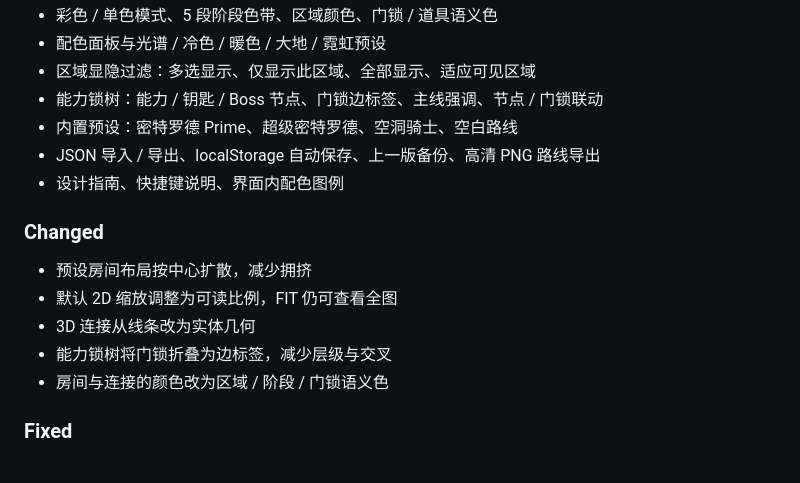
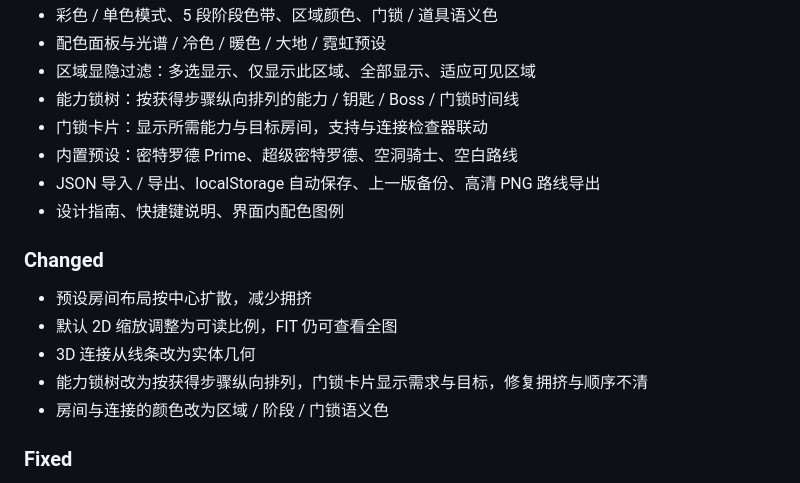
Before and after one commit to ElecHex/Metroidvania-Route-Designer, a Markdown page: CHANGELOG.md, the part around the change. GitHub-like rendering.

```diff
--- a/CHANGELOG.md
+++ b/CHANGELOG.md
@@ -18,7 +18,8 @@
 - 彩色 / 单色模式、5 段阶段色带、区域颜色、门锁 / 道具语义色
 - 配色面板与光谱 / 冷色 / 暖色 / 大地 / 霓虹预设
 - 区域显隐过滤：多选显示、仅显示此区域、全部显示、适应可见区域
-- 能力锁树：能力 / 钥匙 / Boss 节点、门锁边标签、主线强调、节点 / 门锁联动
+- 能力锁树：按获得步骤纵向排列的能力 / 钥匙 / Boss / 门锁时间线
+- 门锁卡片：显示所需能力与目标房间，支持与连接检查器联动
 - 内置预设：密特罗德 Prime、超级密特罗德、空洞骑士、空白路线
 - JSON 导入 / 导出、localStorage 自动保存、上一版备份、高清 PNG 路线导出
 - 设计指南、快捷键说明、界面内配色图例
@@ -28,7 +29,7 @@
 - 预设房间布局按中心扩散，减少拥挤
 - 默认 2D 缩放调整为可读比例，FIT 仍可查看全图
 - 3D 连接从线条改为实体几何
-- 能力锁树将门锁折叠为边标签，减少层级与交叉
+- 能力锁树改为按获得步骤纵向排列，门锁卡片显示需求与目标，修复拥挤与顺序不清
 - 房间与连接的颜色改为区域 / 阶段 / 门锁语义色
 
 ### Fixed
```
Also changed, not shown: README.md (+12 -12 lines), docs/screenshots/ability-lock-tree.jpg, 3 other files.
